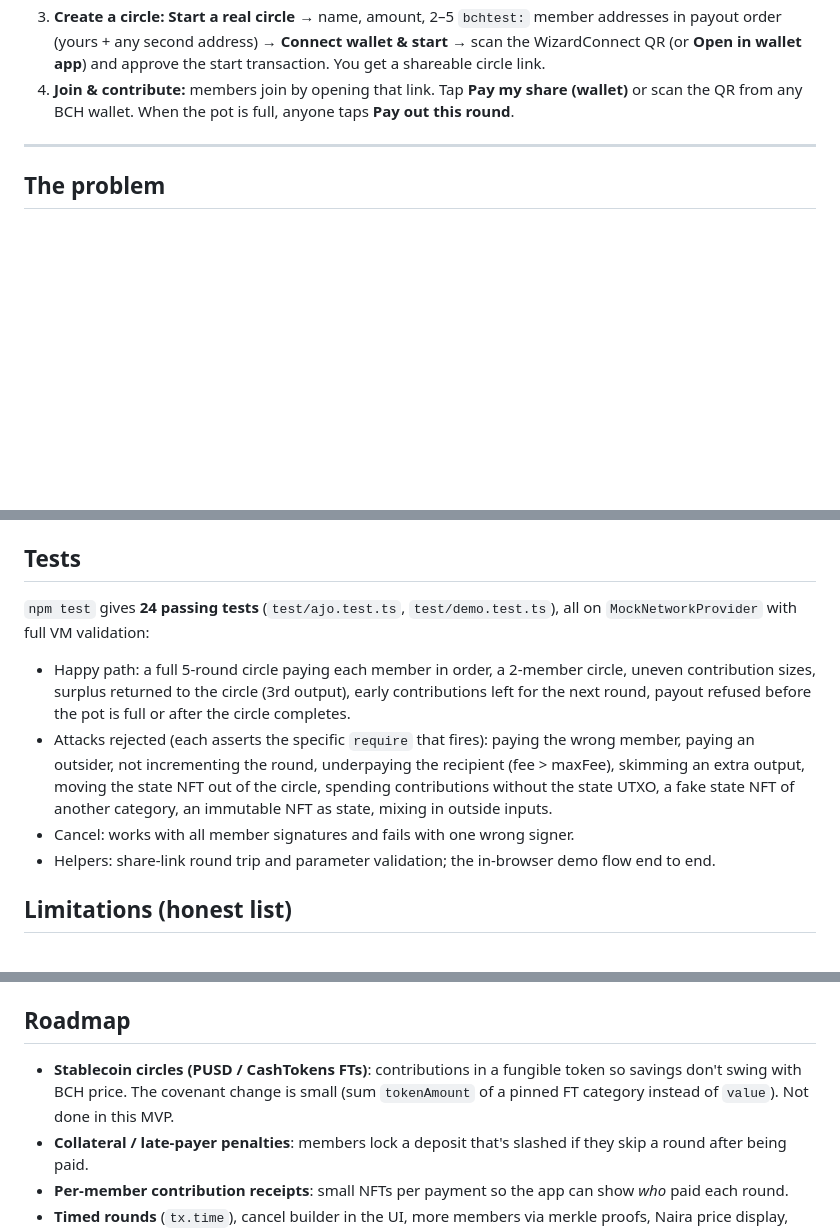
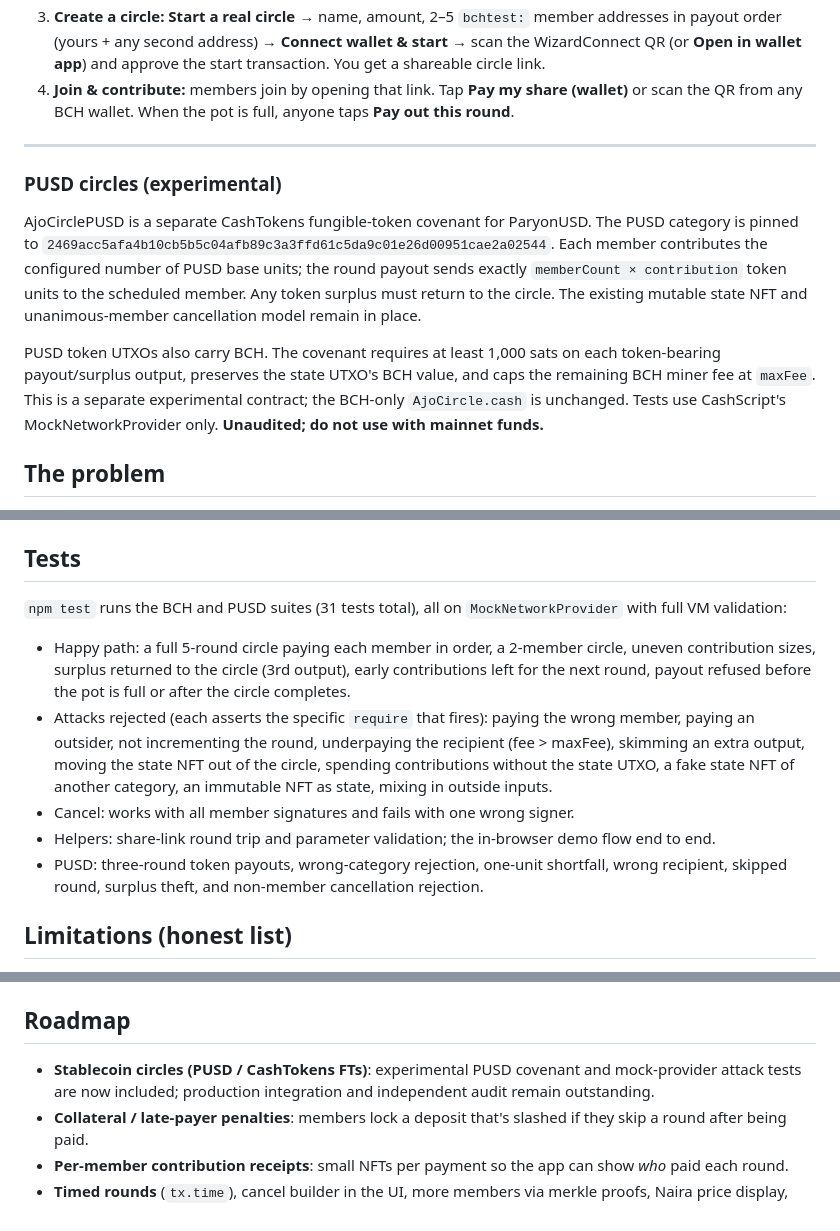
Before and after one commit to Afar88/Ajochain, a Markdown page: README.md, 3 parts joined by grey strips. GitHub-like rendering; blank space fills up the shorter version.

Commit message:
docs: document experimental PUSD circles

```diff
--- a/README.md
+++ b/README.md
@@ -15,6 +15,13 @@
 4. **Join & contribute:** members join by opening that link. Tap **Pay my share (wallet)** or scan the QR from any BCH wallet. When the pot is full, anyone taps **Pay out this round**.
 
 ---
+
+
+### PUSD circles (experimental)
+
+AjoCirclePUSD is a separate CashTokens fungible-token covenant for ParyonUSD. The PUSD category is pinned to `2469acc5afa4b10cb5b5c04afb89c3a3ffd61c5da9c01e26d00951cae2a02544`. Each member contributes the configured number of PUSD base units; the round payout sends exactly `memberCount × contribution` token units to the scheduled member. Any token surplus must return to the circle. The existing mutable state NFT and unanimous-member cancellation model remain in place.
+
+PUSD token UTXOs also carry BCH. The covenant requires at least 1,000 sats on each token-bearing payout/surplus output, preserves the state UTXO's BCH value, and caps the remaining BCH miner fee at `maxFee`. This is a separate experimental contract; the BCH-only `AjoCircle.cash` is unchanged. Tests use CashScript's MockNetworkProvider only. **Unaudited; do not use with mainnet funds.**
 
 ## The problem
 
@@ -89,12 +96,13 @@ Requires Node 20+. Uses `cashscript`/`cashc` **0.14.0**, `@bitauth/libauth` 3, `
 
 ## Tests
 
-`npm test` gives **24 passing tests** (`test/ajo.test.ts`, `test/demo.test.ts`), all on `MockNetworkProvider` with full VM validation:
+`npm test` runs the BCH and PUSD suites (31 tests total), all on `MockNetworkProvider` with full VM validation:
 
 - Happy path: a full 5-round circle paying each member in order, a 2-member circle, uneven contribution sizes, surplus returned to the circle (3rd output), early contributions left for the next round, payout refused before the pot is full or after the circle completes.
 - Attacks rejected (each asserts the specific `require` that fires): paying the wrong member, paying an outsider, not incrementing the round, underpaying the recipient (fee > maxFee), skimming an extra output, moving the state NFT out of the circle, spending contributions without the state UTXO, a fake state NFT of another category, an immutable NFT as state, mixing in outside inputs.
 - Cancel: works with all member signatures and fails with one wrong signer.
 - Helpers: share-link round trip and parameter validation; the in-browser demo flow end to end.
+- PUSD: three-round token payouts, wrong-category rejection, one-unit shortfall, wrong recipient, skipped round, surplus theft, and non-member cancellation rejection.
 
 ## Limitations (honest list)
 
@@ -109,7 +117,7 @@ Requires Node 20+. Uses `cashscript`/`cashc` **0.14.0**, `@bitauth/libauth` 3, `
 
 ## Roadmap
 
-- **Stablecoin circles (PUSD / CashTokens FTs)**: contributions in a fungible token so savings don't swing with BCH price. The covenant change is small (sum `tokenAmount` of a pinned FT category instead of `value`). Not done in this MVP.
+- **Stablecoin circles (PUSD / CashTokens FTs)**: experimental PUSD covenant and mock-provider attack tests are now included; production integration and independent audit remain outstanding.
 - **Collateral / late-payer penalties**: members lock a deposit that's slashed if they skip a round after being paid.
 - **Per-member contribution receipts**: small NFTs per payment so the app can show *who* paid each round.
 - **Timed rounds** (`tx.time`), cancel builder in the UI, more members via merkle proofs, Naira price display, WhatsApp share links.
```
